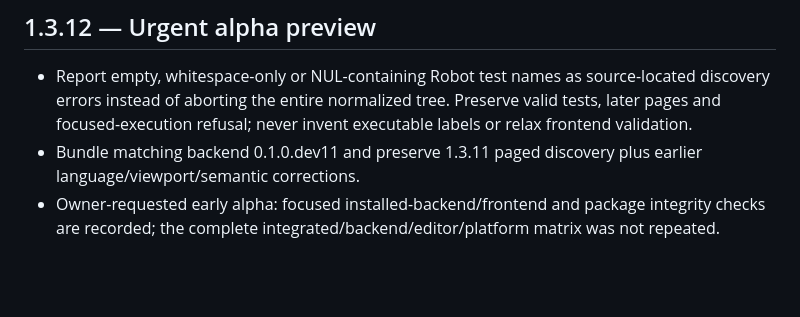
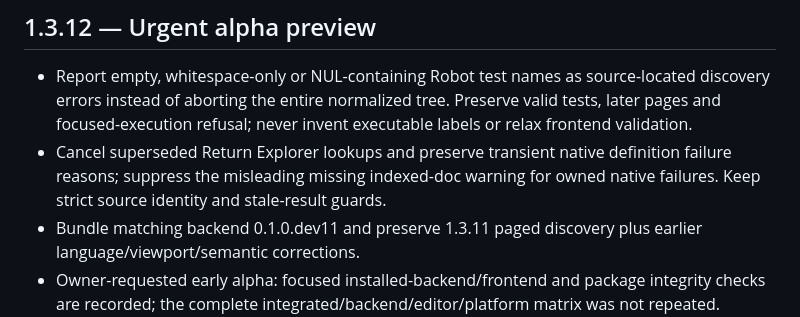
Before and after one commit to StochasticEntropy/robot-companion, a Markdown page: CHANGELOG.md, the part around the change. GitHub-like rendering; blank space fills up the shorter version.

```diff
--- a/CHANGELOG.md
+++ b/CHANGELOG.md
@@ -3,6 +3,7 @@
 ## 1.3.12 — Urgent alpha preview
 
 - Report empty, whitespace-only or NUL-containing Robot test names as source-located discovery errors instead of aborting the entire normalized tree. Preserve valid tests, later pages and focused-execution refusal; never invent executable labels or relax frontend validation.
+- Cancel superseded Return Explorer lookups and preserve transient native definition failure reasons; suppress the misleading missing indexed-doc warning for owned native failures. Keep strict source identity and stale-result guards.
 - Bundle matching backend 0.1.0.dev11 and preserve 1.3.11 paged discovery plus earlier language/viewport/semantic corrections.
 - Owner-requested early alpha: focused installed-backend/frontend and package integrity checks are recorded; the complete integrated/backend/editor/platform matrix was not repeated. Genuine Citrix acceptance remains separate.
 
```
Also changed, not shown: README.md (+1 -1 lines).
